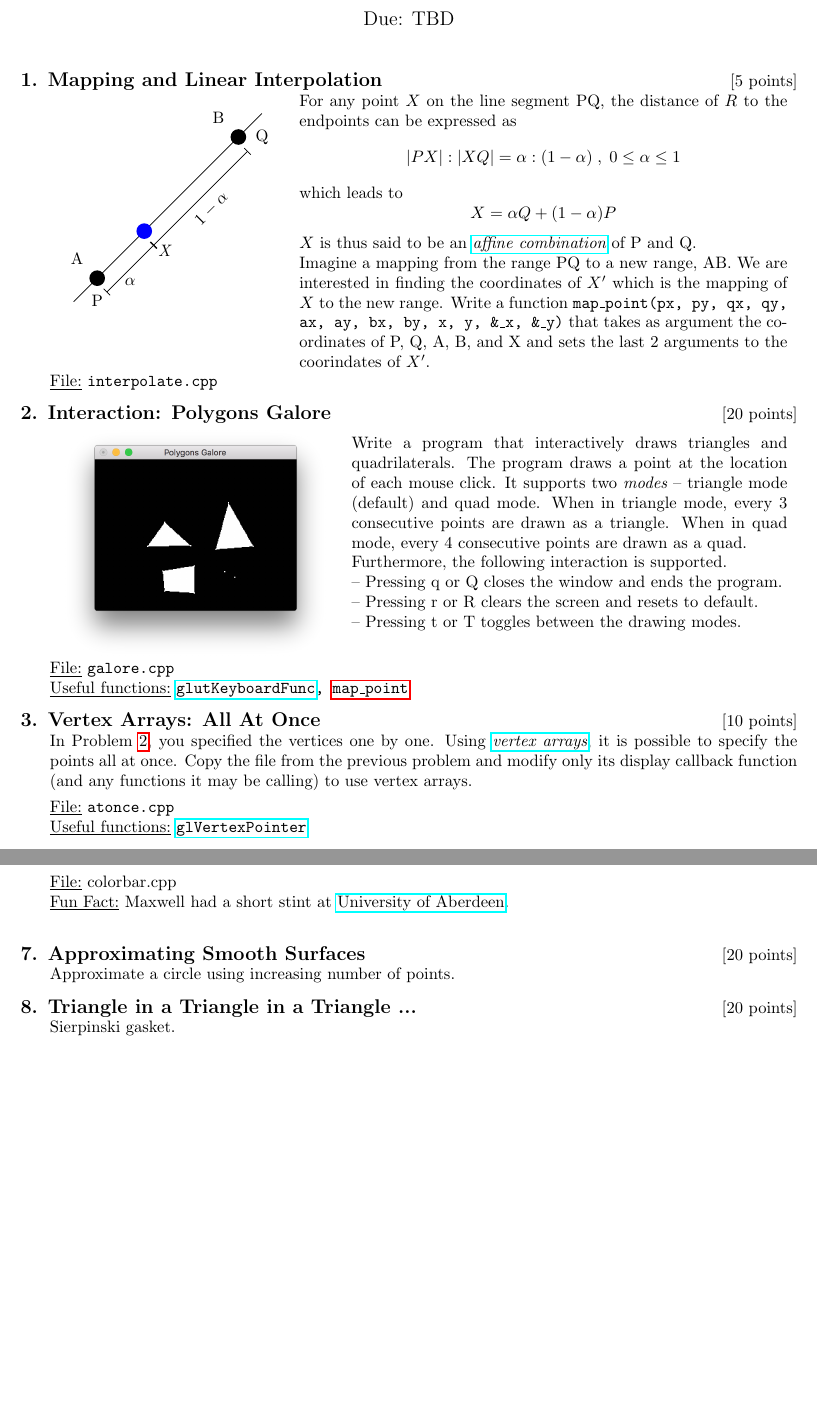
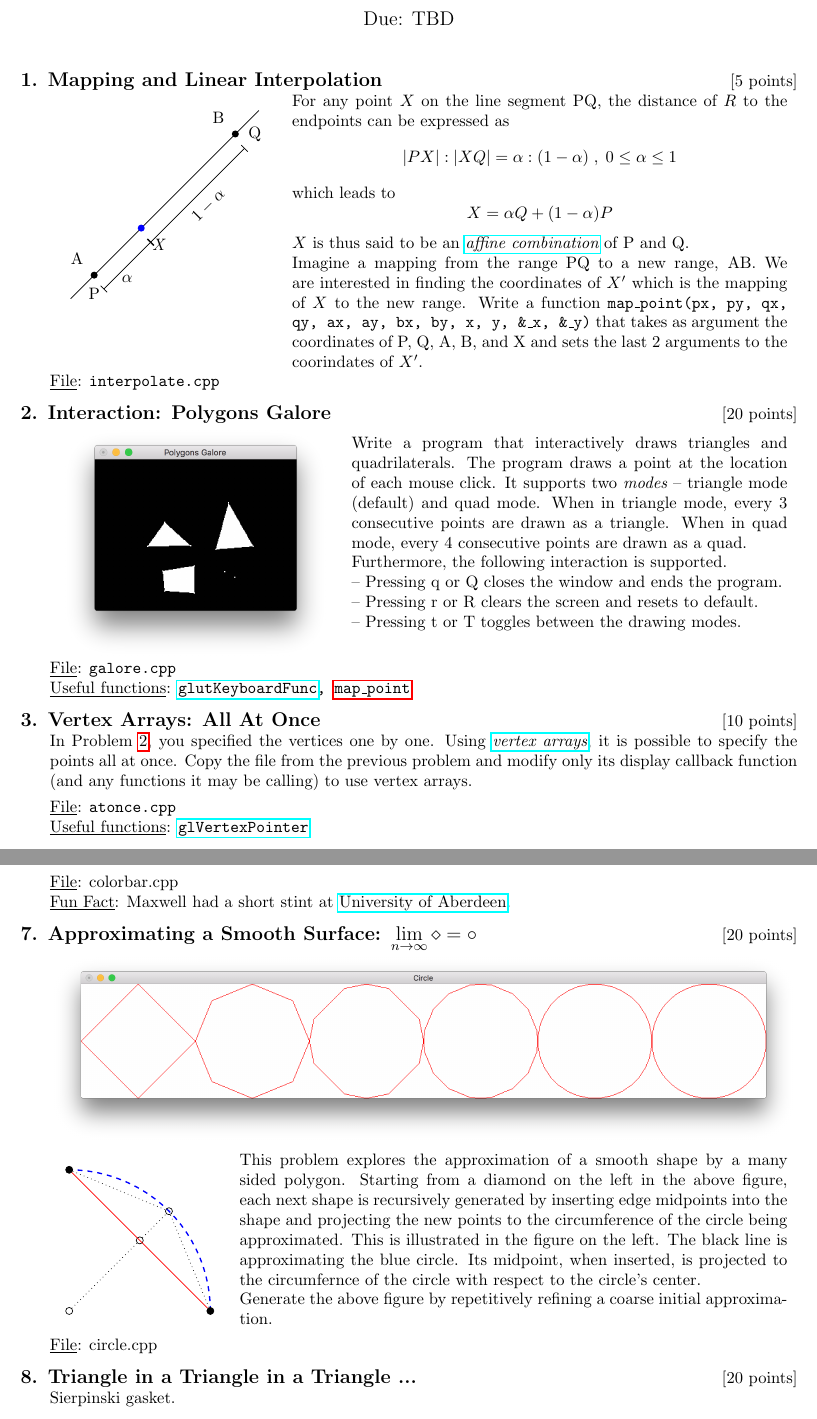
Before and after one commit to HU-CS440-master/hw01-spring-2018, a LaTeX problem sheet (main.tex): two parts of pages 1 and 3 of 3, joined at a grey line, cut so that both start at the same text, the shorter picture padded with empty space. Compiled offline with pdfLaTeX.

Commit message:
added q on approximation

```diff
--- a/main.tex
+++ b/main.tex
@@ -34,9 +34,9 @@
     \raisebox{-\totalheight}{
       \begin{tikzpicture}
         \draw (0,0) -- (4,4);
-        \node[circle,fill] at (.5,.5) (P){};
-        \node[circle,fill] at (3.5,3.5) (Q) {};
-        \node[circle,fill,blue] at (1.5,1.5) (X) {};
+        \node[circle,fill,inner sep=1.5pt] at (.5,.5) (P){};
+        \node[circle,fill,inner sep=1.5pt] at (3.5,3.5) (Q) {};
+        \node[circle,fill,blue,inner sep=1.5pt] at (1.5,1.5) (X) {};
         \node[below  = 2pt of P]{P};
         \node[right = 2pt of Q]{Q};
         \node[below right = 2pt of X]{\it X};
@@ -60,7 +60,7 @@
 
     Imagine a mapping from the range PQ to a new range, AB. We are interested in finding the coordinates of $X'$ which is the mapping of $X$ to the new range. Write a function {\tt map\_point(px, py, qx, qy, ax, ay, bx, by, x, y, \&\_x, \&\_y)} that takes as argument the coordinates of P, Q, A, B, and X and sets the last 2 arguments to the coorindates of $X'$.
   \end{tabularx}
-  \underline{File:} {\tt interpolate.cpp}
+  \underline{File}: {\tt interpolate.cpp}
 
   \titledquestion{Interaction: Polygons Galore}[20]
   \label{q:galore}
@@ -75,16 +75,16 @@
     -- Pressing r or R clears the screen and resets to default.\newline
     -- Pressing t or T toggles between the drawing modes.
   \end{tabularx}
-  \underline{File:} {\tt galore.cpp}\\
-  \underline{Useful functions:} {\tt \href{https://www.opengl.org/resources/libraries/glut/spec3/node49.html#SECTION00084000000000000000}{glutKeyboardFunc}, \hyperref[q:galore]{map\_point}}
+  \underline{File}: {\tt galore.cpp}\\
+  \underline{Useful functions}: {\tt \href{https://www.opengl.org/resources/libraries/glut/spec3/node49.html#SECTION00084000000000000000}{glutKeyboardFunc}, \hyperref[q:galore]{map\_point}}
 
   \titledquestion{Vertex Arrays: All At Once}[10]
 
   In Problem \ref{q:galore}, you specified the vertices one by one. Using \href{http://www.informit.com/articles/article.aspx?p=1377833&seqNum=6}{\it vertex arrays}, it is possible to specify the points all at once. Copy the file from the previous problem and modify only its display callback function (and any functions it may be calling) to use vertex arrays.
 
-  \noindent\underline{File:} {\tt atonce.cpp}\\
-  \underline{Useful functions:} {\tt \href{https://www.khronos.org/registry/OpenGL-Refpages/gl2.1/xhtml/glVertexPointer.xml}{glVertexPointer}}\\
-  \underline{Useful links:} {\tt \href{http://www.songho.ca/opengl/gl_vertexarray.html}{Vertex Array}}\\
+  \noindent\underline{File}: {\tt atonce.cpp}\\
+  \underline{Useful functions}: {\tt \href{https://www.khronos.org/registry/OpenGL-Refpages/gl2.1/xhtml/glVertexPointer.xml}{glVertexPointer}}\\
+  \underline{Useful links}: {\tt \href{http://www.songho.ca/opengl/gl_vertexarray.html}{Vertex Array}}\\
 
   \titledquestion{Timing: Catch Me If You Can}[20]
   We want to test our reflexes by seeing how quickly we can click on an object on screen. Write a program that displays a 2D object with non-zero area anywhere in the window. The catch is that it is going to disappear and reappear at some other location after a random time interval. You have to click on it before it disappears. If you succeed, you get 1 point. If the object has moved away by the time you clicked, you get -1. The game ends when your score becomes -3.
@@ -121,15 +121,42 @@
     \part Draw a color bar that is white at one end and black at the other.
     \part Draw a color bar that is red at one end, green in the middle, and blue at the other end.
   \end{parts}
-  We should be able to switch between the two color bars by commenting
-  and uncommenting at most a couple of lines in the display callback
-  function.
+  We should be able to switch between the two color bars by commenting and uncommenting at most a couple of lines in the display callback function.
 
-  \noindent\underline{File:} {colorbar.cpp}\\
-  \underline{Fun Fact:} {Maxwell had a short stint at \href{https://www.abdn.ac.uk/museums/collections/james-clerk-maxwell-professor-and-physicist-457.php}{University of Aberdeen}.}\\
+  \noindent\underline{File}: {colorbar.cpp}\\
+  \underline{Fun Fact}: {Maxwell had a short stint at \href{https://www.abdn.ac.uk/museums/collections/james-clerk-maxwell-professor-and-physicist-457.php}{University of Aberdeen}.}
 
-  \titledquestion{Approximating Smooth Surfaces}[20]
-  Approximate a circle using increasing number of points.
+  \titledquestion{Approximating a Smooth Surface: $\lim\limits_{n\rightarrow\infty} \diamond = \circ$}[20]
+  \begin{center}
+    \includegraphics[width=\linewidth]{circle}
+  \end{center}
+
+  \begin{tabularx}{\linewidth}{lX}
+
+    \raisebox{-\totalheight}{
+  \begin{tikzpicture}
+   \draw [blue,thick,dashed,domain=0:90] plot ({3*cos(\x)}, {3*sin(\x)});
+   node[circle,fill]{}(
+   \node [draw,circle,fill,inner sep=1.5pt] at (0,3) (a){};
+   \node [draw,circle,fill,inner sep=1.5pt] at (3,0) (b){};
+   \node [draw,circle,inner sep=1.5pt] at (0,0) (c){};
+   \node [draw,circle,inner sep=1.5pt] at (1.5,1.5) (p){};
+   \node [draw,circle,inner sep=1.5pt] at (2.12,2.12) (q){};
+
+   \draw [red] (a) -- (b);
+   \draw [dotted] (c) -- (p);
+   \draw [dotted] (p) -- (q);
+   \draw [dotted] (a) -- (q);
+   \draw [dotted] (b) -- (q);
+ \end{tikzpicture}
+ }
+    &
+    This problem explores the approximation of a smooth shape by a many sided polygon. Starting from a diamond on the left in the above figure, each next shape is recursively generated by inserting edge midpoints into the shape and projecting the new points to the circumference of the circle being approximated. This is illustrated in the figure on the left. The black line is approximating the blue circle. Its midpoint, when inserted, is projected to the circumfernce of the circle with respect to the circle's center.
+
+    Generate the above figure by repetitively refining a coarse initial approximation.
+  \end{tabularx}
+
+  \underline{File}: {circle.cpp}
 
   \titledquestion{Triangle in a Triangle in a Triangle ...}[20]
   Sierpinski gasket.
```
Also changed, not shown: circle.png (added), main.tex (12 more changed lines).
